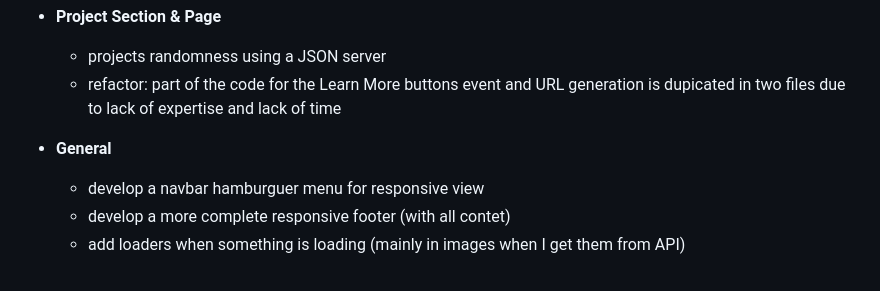
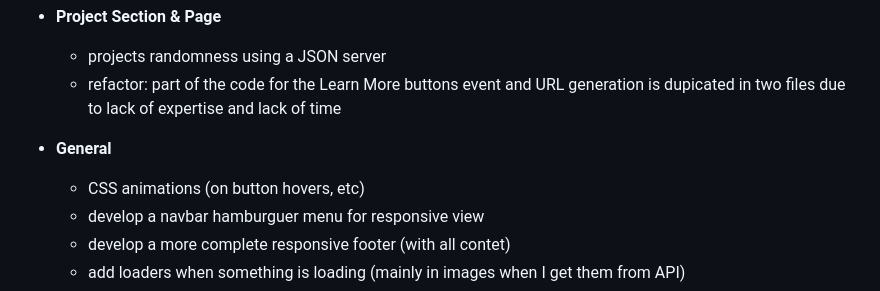
Before and after one commit to aubafp/ironhack-midterm-project, a Markdown page: README.md, the part around the change. Drawn GitHub-style.

Commit message:
Update README.md to add css animations on next steps

```diff
--- a/README.md
+++ b/README.md
@@ -107,6 +107,7 @@ If I have had more time... I would have done the following developments / improv
     - refactor: part of the code for the Learn More buttons event and URL generation is dupicated in two files due to lack of expertise and lack of time
 
 - **General**
+    - CSS animations (on button hovers, etc)
     - develop a navbar hamburguer menu for responsive view
     - develop a more complete responsive footer (with all contet)
     - add loaders when something is loading (mainly in images when I get them from API)
```
